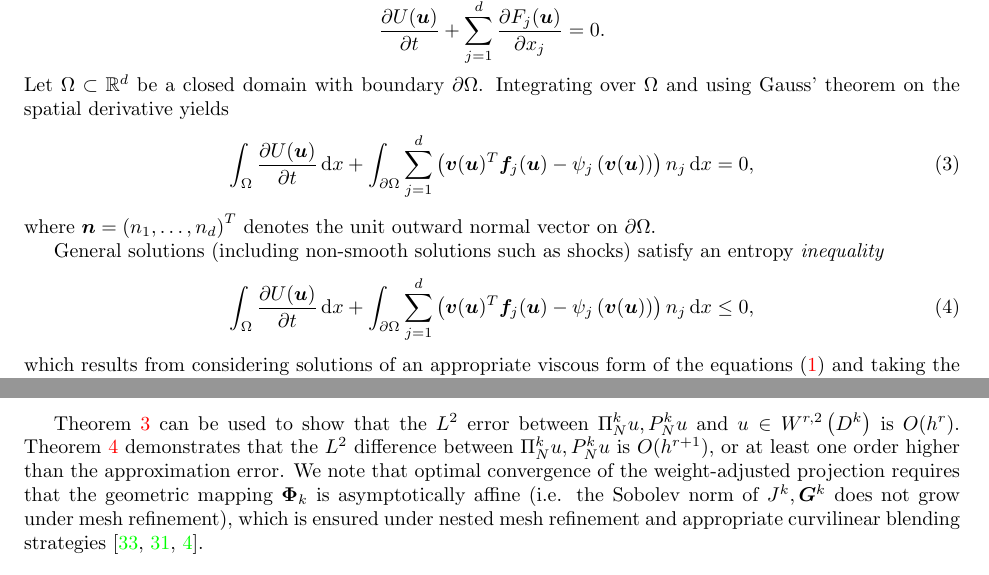
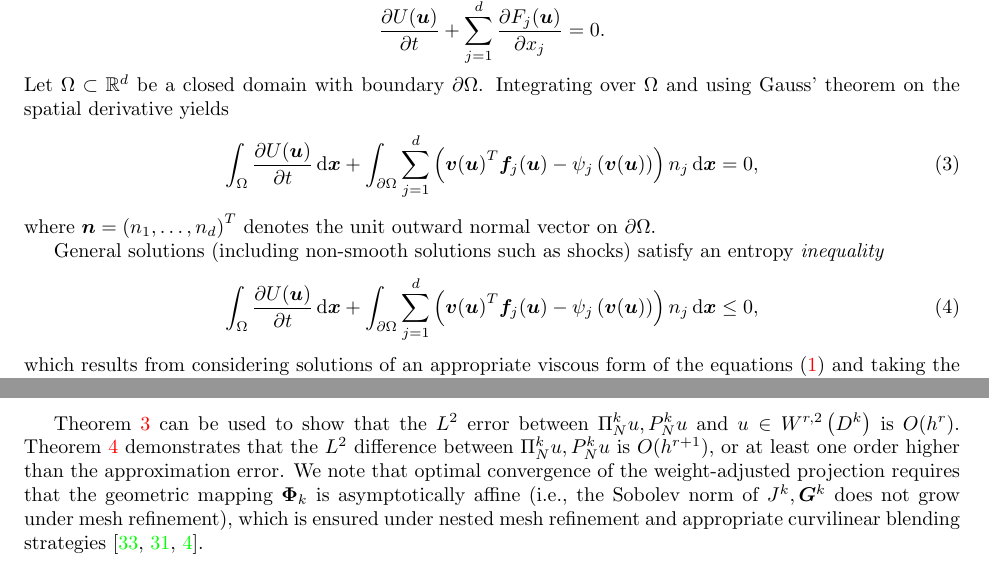
Before and after one commit to ntan15/scratch_wadge, a LaTeX paper (docs/main.tex): two parts of pages 2 and 14 of 27, joined at a grey line, cut so that both start at the same text. Compiled offline with pdfLaTeX.

Commit message:
More smoothing

```diff
--- a/docs/main.tex
+++ b/docs/main.tex
@@ -316,14 +316,14 @@ and that
 \end{equation*}
 Let $\Omega \subset \mathbb{R}^d$ be a closed domain with boundary $\partial \Omega$.  Integrating over $\Omega$ and using Gauss' theorem on the spatial derivative yields
 \begin{equation}
-\int_{\Omega}\pd{U(\bm{u})}{t}\diff{x} + \int_{\partial \Omega} \sum_{j=1}^d \LRp{\bm{v}(\bm{u})^T\bm{f}_j(\bm{u}) - \psi_j\LRp{\bm{v}(\bm{u})}}n_j \diff{x} = 0,
+  \int_{\Omega}\pd{U(\bm{u})}{t}\diff{\bm{x}} + \int_{\partial \Omega} \sum_{j=1}^d \LRp{\bm{v}{(\bm{u})}^T\bm{f}_j(\bm{u}) - \psi_j\LRp{\bm{v}(\bm{u})}}n_j \diff{\bm{x}} = 0,
 \label{eq:entropyeq}
 \end{equation}
 where $\bm{n} = \LRp{n_1,\ldots,n_d}^T$ denotes the unit outward normal vector on $\partial \Omega$.
 
 General solutions (including non-smooth solutions such as shocks) satisfy an entropy \emph{inequality}
 \begin{equation}
-\int_{\Omega}\pd{U(\bm{u})}{t}\diff{x} + \int_{\partial \Omega} \sum_{j=1}^d \LRp{\bm{v}(\bm{u})^T\bm{f}_j(\bm{u}) - \psi_j\LRp{\bm{v}(\bm{u})}}n_j \diff{x} \leq 0,
+  \int_{\Omega}\pd{U(\bm{u})}{t}\diff{\bm{x}} + \int_{\partial \Omega} \sum_{j=1}^d \LRp{\bm{v}{(\bm{u})}^T\bm{f}_j(\bm{u}) - \psi_j\LRp{\bm{v}(\bm{u})}}n_j \diff{\bm{x}} \leq 0,
 \label{eq:entropyineq}
 \end{equation}
 which results from considering solutions of an appropriate viscous form of the equations (\ref{eq:nonlineqs}) and taking the limit as viscosity vanishes.  In this work, schemes which satisfy a discrete form of (\ref{eq:entropyineq}) will be constructed by first enforcing a discrete version of entropy conservation (\ref{eq:entropyeq}), then adding an appropriate numerical dissipation which will enforce the entropy inequality (\ref{eq:entropyineq}).
```
Also changed, not shown: docs/main.tex (2 more changed lines).
